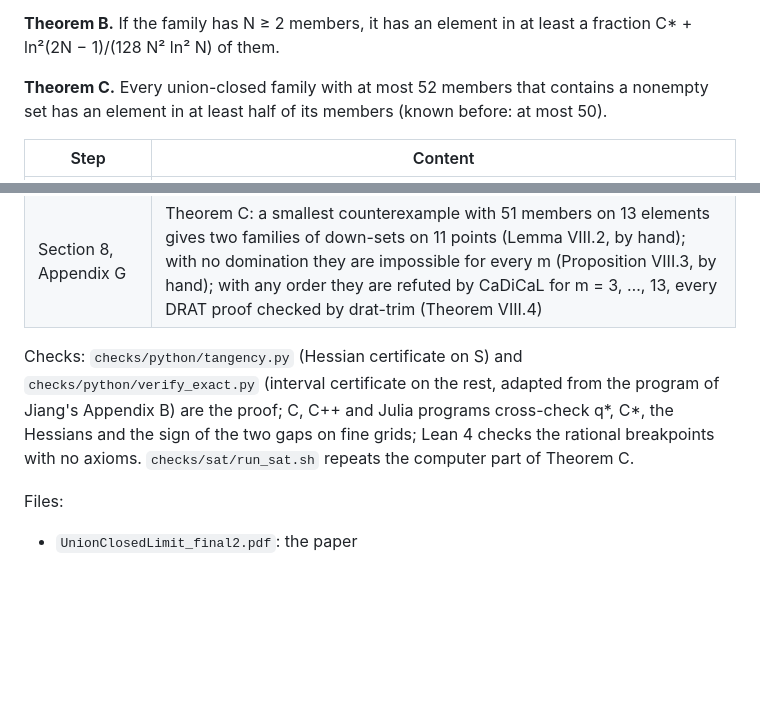
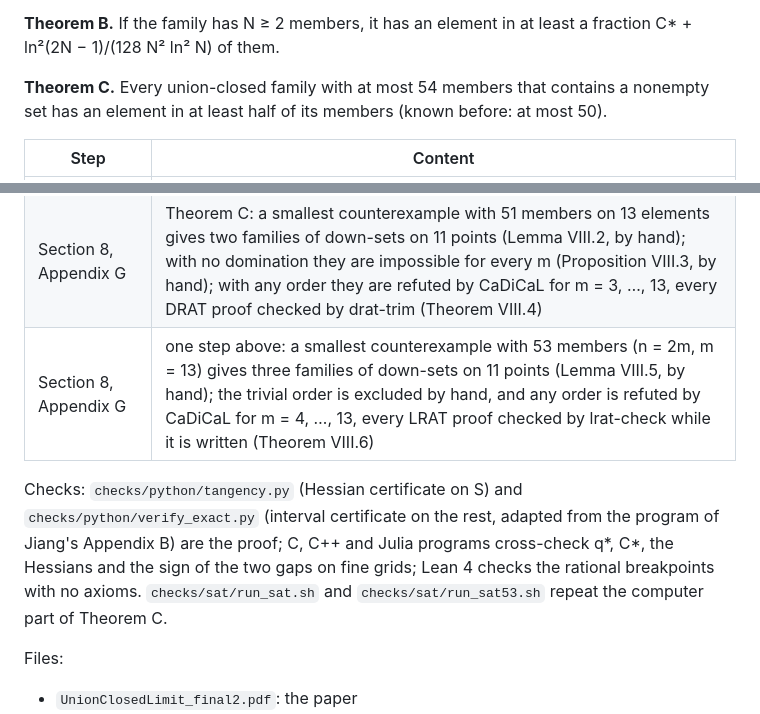
Before and after one commit to creelie/eUUR, a Markdown page: .github/RELEASE_NOTES.md, 2 parts joined by grey strips. Drawn GitHub-style; blank space fills up the shorter version.

Commit message:
Release notes for v1.2.0

```diff
--- a/.github/RELEASE_NOTES.md
+++ b/.github/RELEASE_NOTES.md
@@ -10,7 +10,7 @@ where q* = 0.69090773872540775… is the root in (0, 1) of (1 − q) ln(1 − q)
 
 **Theorem B.** If the family has N ≥ 2 members, it has an element in at least a fraction C* + ln²(2N − 1)/(128 N² ln² N) of them.
 
-**Theorem C.** Every union-closed family with at most 52 members that contains a nonempty set has an element in at least half of its members (known before: at most 50).
+**Theorem C.** Every union-closed family with at most 54 members that contains a nonempty set has an element in at least half of its members (known before: at most 50).
 
 | Step | Content |
 |---|---|
@@ -20,8 +20,9 @@ where q* = 0.69090773872540775… is the root in (0, 1) of (1 − q) ln(1 − q)
 | Section 5, Appendix D | the rest of the unit square: analytic strips and edges, and an interval covering (bridge 39 boxes, kernel 1572, mixture 8193) |
 | Appendix F | the strict bound from Jiang's global coupling |
 | Section 8, Appendix G | Theorem C: a smallest counterexample with 51 members on 13 elements gives two families of down-sets on 11 points (Lemma VIII.2, by hand); with no domination they are impossible for every m (Proposition VIII.3, by hand); with any order they are refuted by CaDiCaL for m = 3, …, 13, every DRAT proof checked by drat-trim (Theorem VIII.4) |
+| Section 8, Appendix G | one step above: a smallest counterexample with 53 members (n = 2m, m = 13) gives three families of down-sets on 11 points (Lemma VIII.5, by hand); the trivial order is excluded by hand, and any order is refuted by CaDiCaL for m = 4, …, 13, every LRAT proof checked by lrat-check while it is written (Theorem VIII.6) |
 
-Checks: `checks/python/tangency.py` (Hessian certificate on S) and `checks/python/verify_exact.py` (interval certificate on the rest, adapted from the program of Jiang's Appendix B) are the proof; C, C++ and Julia programs cross-check q*, C*, the Hessians and the sign of the two gaps on fine grids; Lean 4 checks the rational breakpoints with no axioms. `checks/sat/run_sat.sh` repeats the computer part of Theorem C.
+Checks: `checks/python/tangency.py` (Hessian certificate on S) and `checks/python/verify_exact.py` (interval certificate on the rest, adapted from the program of Jiang's Appendix B) are the proof; C, C++ and Julia programs cross-check q*, C*, the Hessians and the sign of the two gaps on fine grids; Lean 4 checks the rational breakpoints with no axioms. `checks/sat/run_sat.sh` and `checks/sat/run_sat53.sh` repeat the computer part of Theorem C.
 
 Files:
 - `UnionClosedLimit_final2.pdf`: the paper
```
